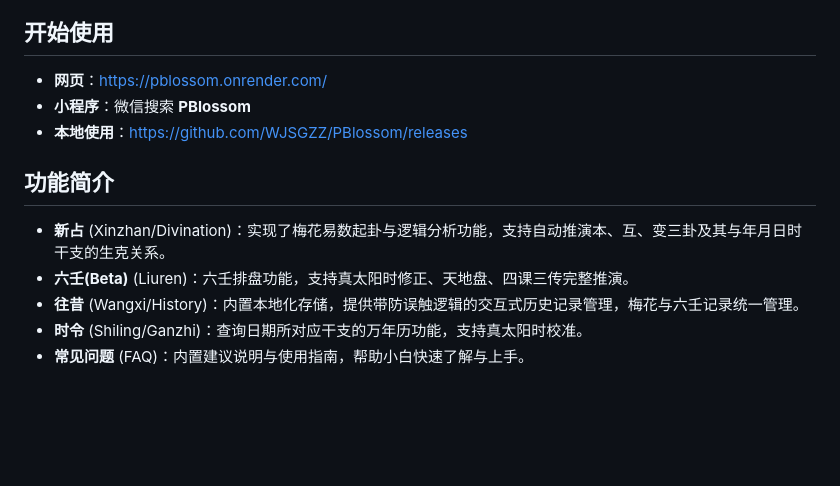
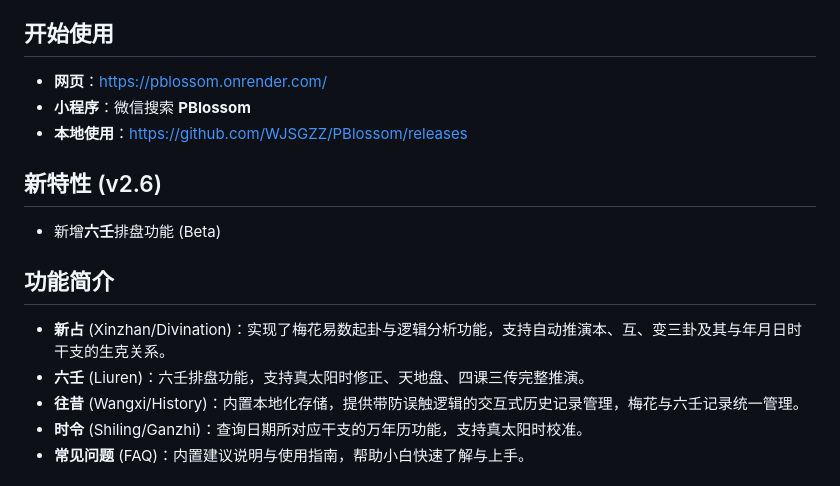
Before and after one commit to WJSGZZ/PBlossom, a Markdown page: README.md, the part around the change. Drawn GitHub-style; blank space fills up the shorter version.

```diff
--- a/README.md
+++ b/README.md
@@ -8,9 +8,12 @@ PBlossom 是一款将传统易理逻辑与现代数字化技术相结合的探
 - **小程序**：微信搜索 **PBlossom**
 - **本地使用**：https://github.com/WJSGZZ/PBlossom/releases
 
+## 新特性 (v2.6)
+- 新增**六壬**排盘功能 (Beta)
+
 ## 功能简介
 - **新占** (Xinzhan/Divination)：实现了梅花易数起卦与逻辑分析功能，支持自动推演本、互、变三卦及其与年月日时干支的生克关系。
-- **六壬(Beta)** (Liuren)：六壬排盘功能，支持真太阳时修正、天地盘、四课三传完整推演。
+- **六壬** (Liuren)：六壬排盘功能，支持真太阳时修正、天地盘、四课三传完整推演。
 - **往昔** (Wangxi/History)：内置本地化存储，提供带防误触逻辑的交互式历史记录管理，梅花与六壬记录统一管理。
 - **时令** (Shiling/Ganzhi)：查询日期所对应干支的万年历功能，支持真太阳时校准。
 - **常见问题** (FAQ)：内置建议说明与使用指南，帮助小白快速了解与上手。
```
